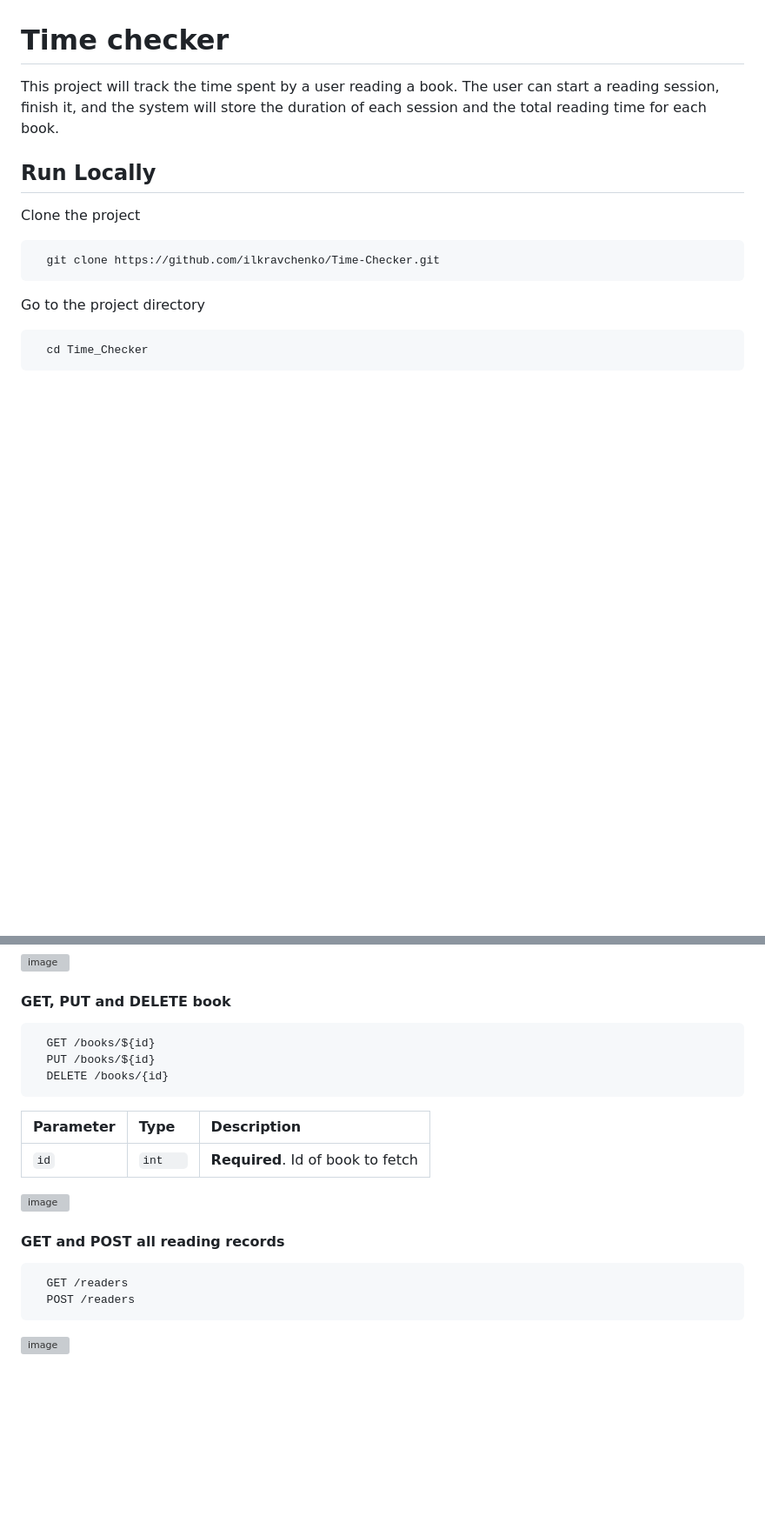
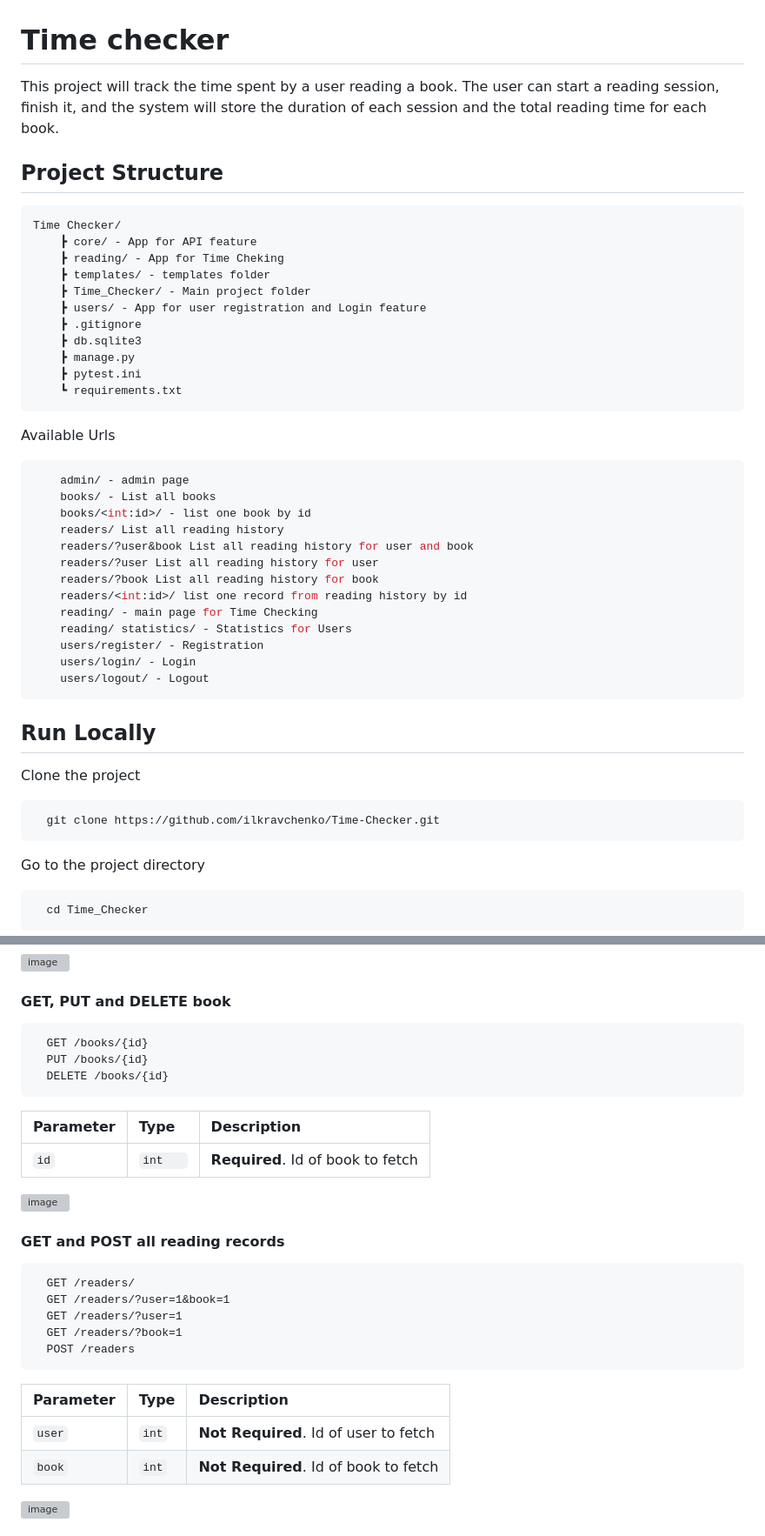
Before and after one commit to ilkravchenko/Time-Checker, a Markdown page: README.md, 2 parts joined by grey strips. Shown at 87% size. Rendered like a GitHub page; blank space fills up the shorter version; grey boxes are pictures that could not be loaded.

````diff
--- a/README.md
+++ b/README.md
@@ -4,6 +4,38 @@
 This project will track the time spent by a user reading a book. The user can start a reading session, finish it, and the system will store the duration of each session and the total reading time for each book.
 
 
+## Project Structure
+```
+Time Checker/
+    ┣ core/ - App for API feature
+    ┣ reading/ - App for Time Cheking
+    ┣ templates/ - templates folder
+    ┣ Time_Checker/ - Main project folder
+    ┣ users/ - App for user registration and Login feature
+    ┣ .gitignore
+    ┣ db.sqlite3
+    ┣ manage.py
+    ┣ pytest.ini
+    ┗ requirements.txt
+```
+
+Available Urls
+
+```bash
+    admin/ - admin page
+    books/ - List all books
+    books/<int:id>/ - list one book by id
+    readers/ List all reading history
+    readers/?user&book List all reading history for user and book
+    readers/?user List all reading history for user
+    readers/?book List all reading history for book
+    readers/<int:id>/ list one record from reading history by id
+    reading/ - main page for Time Checking
+    reading/ statistics/ - Statistics for Users
+    users/register/ - Registration
+    users/login/ - Login
+    users/logout/ - Logout
+```
 ## Run Locally
 
 Clone the project
@@ -69,8 +86,8 @@ This is a statistics page where users can see their statistics of reading, such
 #### GET, PUT and DELETE book
 
 ```http
-  GET /books/${id}
-  PUT /books/${id}
+  GET /books/{id}
+  PUT /books/{id}
   DELETE /books/{id}
 ```
 
@@ -83,7 +100,16 @@ This is a statistics page where users can see their statistics of reading, such
 #### GET and POST all reading records
 
 ```http
-  GET /readers
+  GET /readers/
+  GET /readers/?user=1&book=1
+  GET /readers/?user=1
+  GET /readers/?book=1
   POST /readers
 ```
+
+| Parameter | Type     | Description                       |
+| :-------- | :------- | :-------------------------------- |
+| `user`      | `int` | **Not Required**. Id of user to fetch |
+| `book`      | `int` | **Not Required**. Id of book to fetch |
+
 ![image](https://github.com/ilkravchenko/Time-Checker/assets/117378994/8e2d26cd-6c73-4e5a-8c70-62348f4cd492)
````
Also changed, not shown: other parts of README.md (+12 -19 lines).
